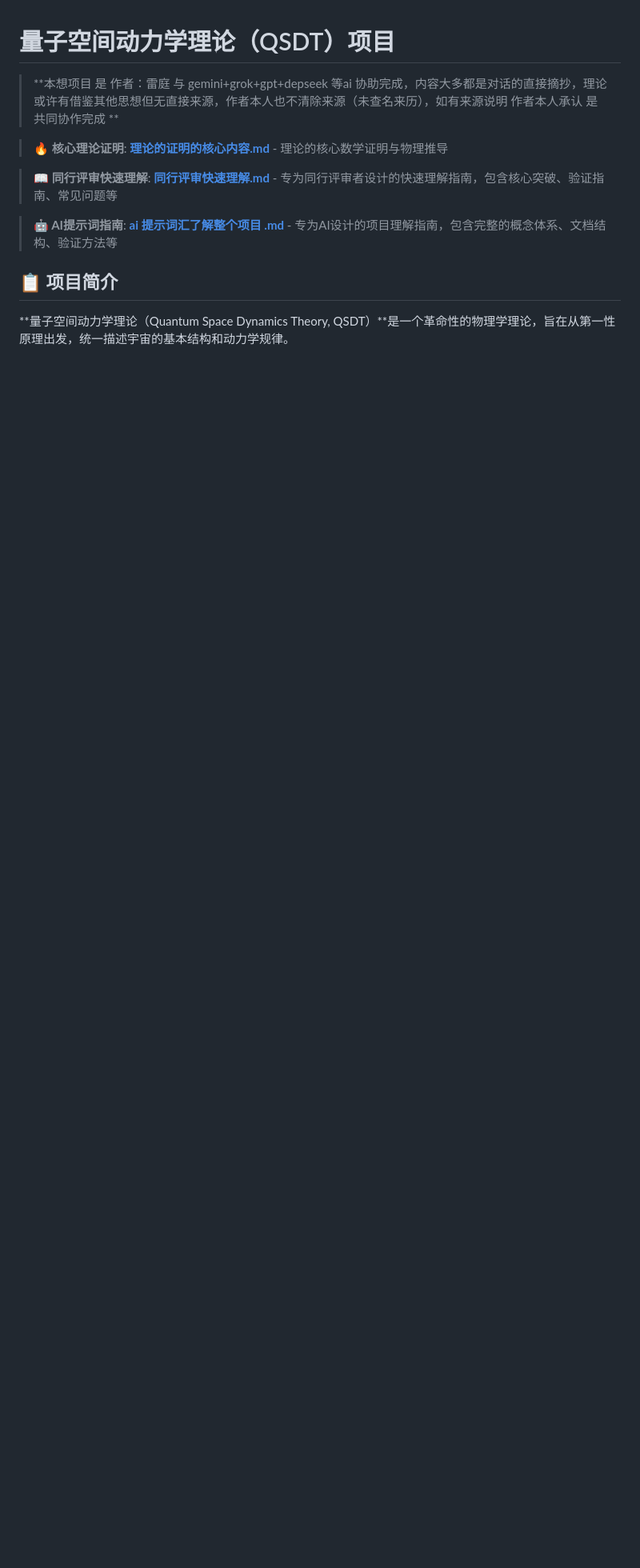
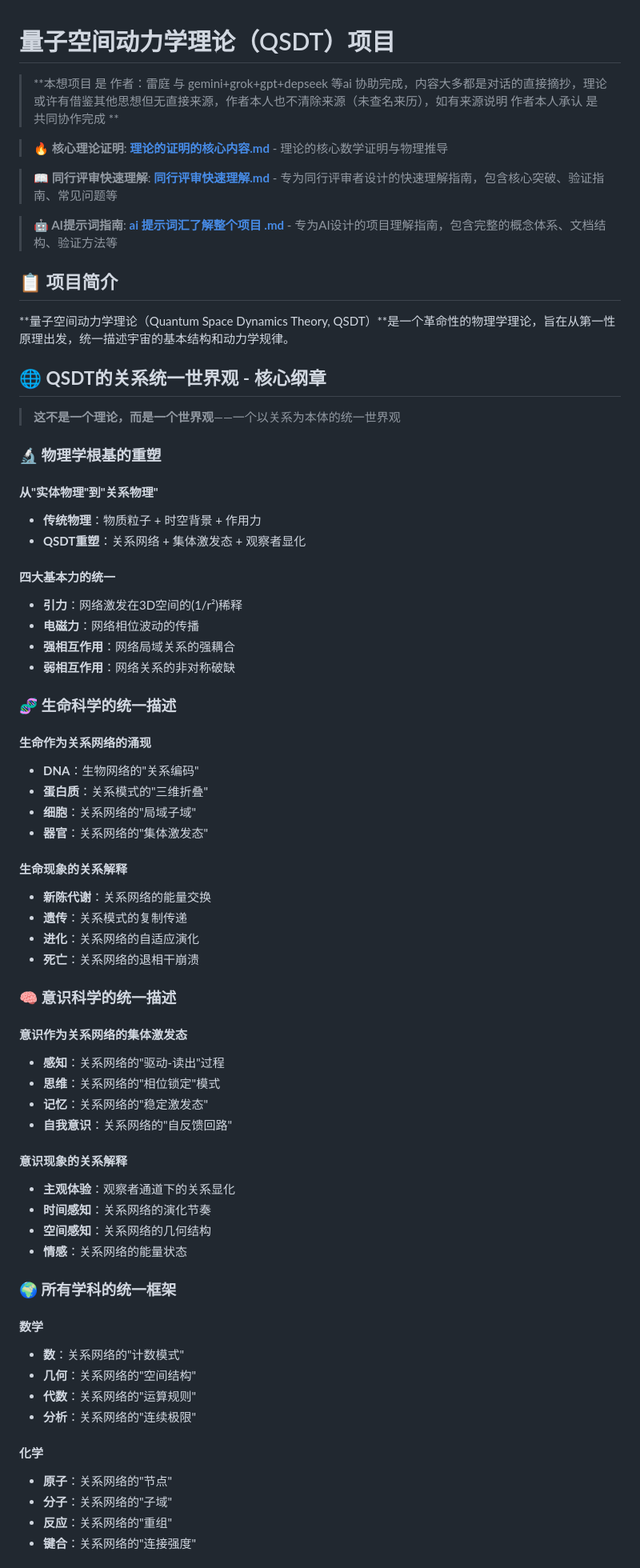
Before and after one commit to xww12333/qsdt, a Markdown page: README.md, the part around one of its changes. Shown at 80% size. GitHub-like rendering; blank space fills up the shorter version.

```diff
--- a/README.md
+++ b/README.md
@@ -11,3 +11,62 @@
 ## 📋 项目简介
 
 **量子空间动力学理论（Quantum Space Dynamics Theory, QSDT）**是一个革命性的物理学理论，旨在从第一性原理出发，统一描述宇宙的基本结构和动力学规律。
+
+## 🌐 **QSDT的关系统一世界观** - 核心纲章
+
+> **这不是一个理论，而是一个世界观**——一个以关系为本体的统一世界观
+
+### **🔬 物理学根基的重塑**
+
+#### **从"实体物理"到"关系物理"**
+- **传统物理**：物质粒子 + 时空背景 + 作用力
+- **QSDT重塑**：关系网络 + 集体激发态 + 观察者显化
+
+#### **四大基本力的统一**
+- **引力**：网络激发在3D空间的(1/r²)稀释
+- **电磁力**：网络相位波动的传播
+- **强相互作用**：网络局域关系的强耦合
+- **弱相互作用**：网络关系的非对称破缺
+
+### **🧬 生命科学的统一描述**
+
+#### **生命作为关系网络的涌现**
+- **DNA**：生物网络的"关系编码"
+- **蛋白质**：关系模式的"三维折叠"
+- **细胞**：关系网络的"局域子域"
+- **器官**：关系网络的"集体激发态"
+
+#### **生命现象的关系解释**
+- **新陈代谢**：关系网络的能量交换
+- **遗传**：关系模式的复制传递
+- **进化**：关系网络的自适应演化
+- **死亡**：关系网络的退相干崩溃
+
+### **🧠 意识科学的统一描述**
+
+#### **意识作为关系网络的集体激发态**
+- **感知**：关系网络的"驱动-读出"过程
+- **思维**：关系网络的"相位锁定"模式
+- **记忆**：关系网络的"稳定激发态"
+- **自我意识**：关系网络的"自反馈回路"
+
+#### **意识现象的关系解释**
+- **主观体验**：观察者通道下的关系显化
+- **时间感知**：关系网络的演化节奏
+- **空间感知**：关系网络的几何结构
+- **情感**：关系网络的能量状态
+
+### **🌍 所有学科的统一框架**
+
+#### **数学**
+- **数**：关系网络的"计数模式"
+- **几何**：关系网络的"空间结构"
+- **代数**：关系网络的"运算规则"
+- **分析**：关系网络的"连续极限"
+
+#### **化学**
+- **原子**：关系网络的"节点"
+- **分子**：关系网络的"子域"
+- **反应**：关系网络的"重组"
+- **键合**：关系网络的"连接强度"
+
```
Also changed, not shown: other parts of README.md (+113 -0 lines).
